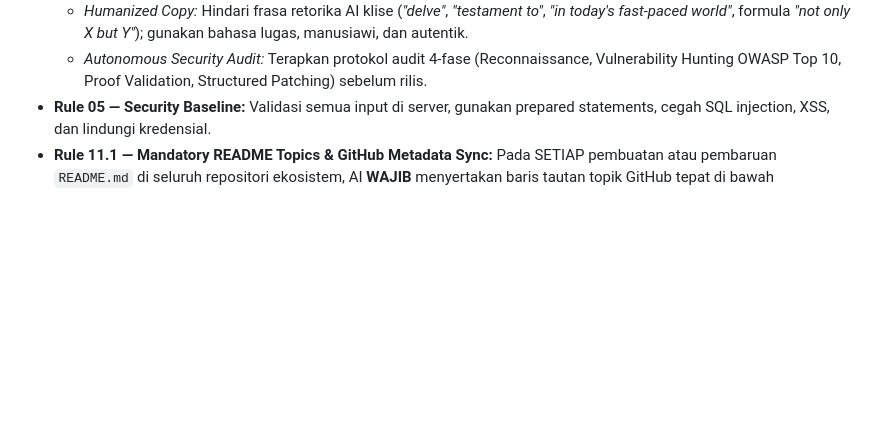
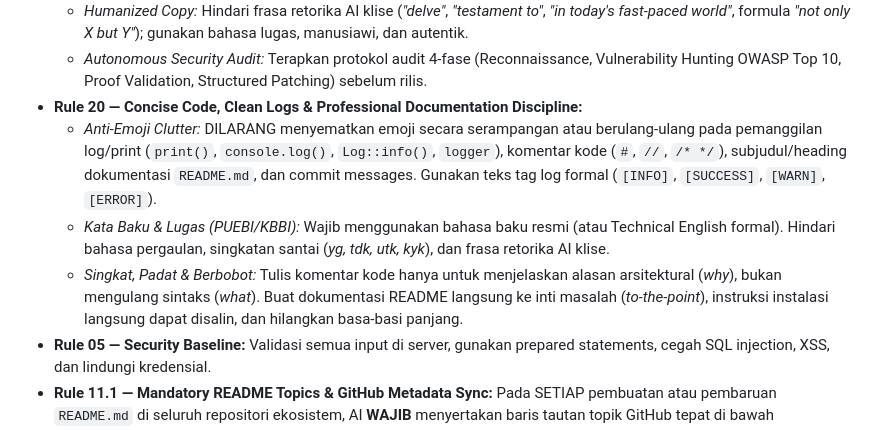
Before and after one commit to pranataa-labs/Clinic-Queue-Management-System, a Markdown page: AGENTS.md, the part around the change. Drawn GitHub-style; blank space fills up the shorter version.

Commit message:
docs(agents): update AGENTS.md with Rule 20 concise code and docs standard
- Codify Rule 20 for anti-emoji clutter, kata baku, and concise documentation

Co-authored-by: aria sastra <192975116+ariasastra-dev@users.noreply.github.com>

````diff
--- a/AGENTS.md
+++ b/AGENTS.md
@@ -38,6 +38,10 @@ Semua pekerjaan rekayasa pada repositori ini WAJIB mematuhi 9 tahapan alur kerja
   - *Mobile-First & Touch Ergonomics:* Terapkan ukuran target sentuh minimal 44×44px (iOS) / 48×48px (Android), optimasi zona jempol bawah (*Thumb Zone*), ganti modal tengah kaku dengan *Bottom Sheet* swipeable pada ponsel, dan pasang safe area insets `env(safe-area-inset-*)`.
   - *Humanized Copy:* Hindari frasa retorika AI klise (*"delve"*, *"testament to"*, *"in today's fast-paced world"*, formula *"not only X but Y"*); gunakan bahasa lugas, manusiawi, dan autentik.
   - *Autonomous Security Audit:* Terapkan protokol audit 4-fase (Reconnaissance, Vulnerability Hunting OWASP Top 10, Proof Validation, Structured Patching) sebelum rilis.
+- **Rule 20 — Concise Code, Clean Logs & Professional Documentation Discipline:**
+  - *Anti-Emoji Clutter:* DILARANG menyematkan emoji secara serampangan atau berulang-ulang pada pemanggilan log/print (`print()`, `console.log()`, `Log::info()`, `logger`), komentar kode (`#`, `//`, `/* */`), subjudul/heading dokumentasi `README.md`, dan commit messages. Gunakan teks tag log formal (`[INFO]`, `[SUCCESS]`, `[WARN]`, `[ERROR]`).
+  - *Kata Baku & Lugas (PUEBI/KBBI):* Wajib menggunakan bahasa baku resmi (atau Technical English formal). Hindari bahasa pergaulan, singkatan santai (*yg, tdk, utk, kyk*), dan frasa retorika AI klise.
+  - *Singkat, Padat & Berbobot:* Tulis komentar kode hanya untuk menjelaskan alasan arsitektural (*why*), bukan mengulang sintaks (*what*). Buat dokumentasi README langsung ke inti masalah (*to-the-point*), instruksi instalasi langsung dapat disalin, dan hilangkan basa-basi panjang.
 - **Rule 05 — Security Baseline:** Validasi semua input di server, gunakan prepared statements, cegah SQL injection, XSS, dan lindungi kredensial.
 - **Rule 11.1 — Mandatory README Topics & GitHub Metadata Sync:** Pada SETIAP pembuatan atau pembaruan `README.md` di seluruh repositori ekosistem, AI **WAJIB** menyertakan baris tautan topik GitHub tepat di bawah judul/subjudul:
   ```markdown
````
